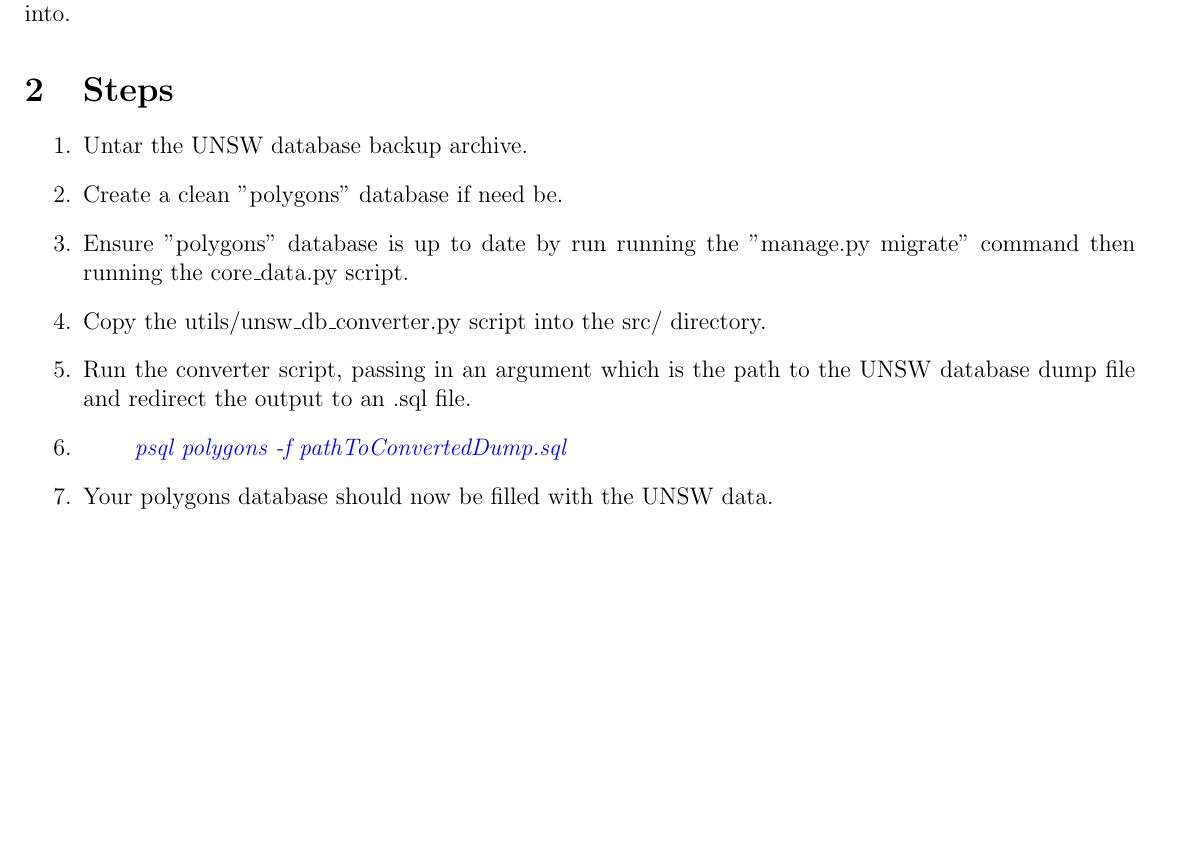
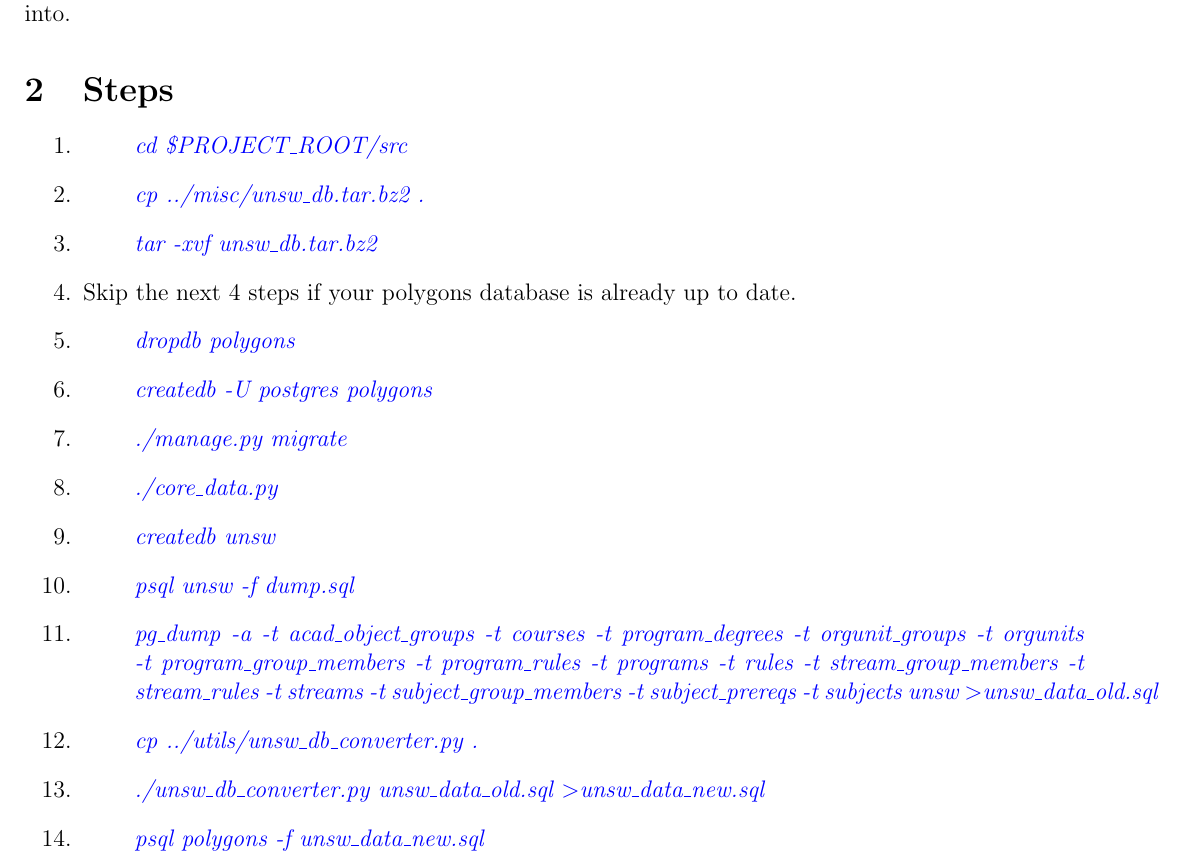
Before and after one commit to casperchia/polygons, a LaTeX document (doc/unsw_db/data_import.tex): part of the page, cut so that both start at the same text, the shorter picture padded with empty space. Compiled offline with pdfLaTeX.

Commit message:
Fixed the data import instructions and made them concrete (i.e. actual commands to run).

```diff
--- a/doc/unsw_db/data_import.tex
+++ b/doc/unsw_db/data_import.tex
@@ -40,15 +40,26 @@
 \section{Steps}
 
 \begin{enumerate}
-   \item Untar the UNSW database backup archive.
-   \item Create a clean "polygons" database if need be.
-   \item Ensure "polygons" database is up to date by run running the "manage.py
-         migrate" command then running the core\_data.py script.
-   \item Copy the utils/unsw\_db\_converter.py script into the src/ directory.
-   \item Run the converter script, passing in an argument which is the path to
-         the UNSW database dump file and redirect the output to an .sql file.
-   \item \begin{command} psql polygons -f pathToConvertedDump.sql \end{command}
-   \item Your polygons database should now be filled with the UNSW data.
+   \item \begin{command} cd \$PROJECT\_ROOT/src \end{command}
+   \item \begin{command} cp ../misc/unsw\_db.tar.bz2 . \end{command}
+   \item \begin{command} tar -xvf unsw\_db.tar.bz2 \end{command}
+   \item Skip the next 4 steps if your polygons database is already up to date.
+   \item \begin{command} dropdb polygons \end{command}
+   \item \begin{command} createdb -U postgres polygons \end{command}
+   \item \begin{command} ./manage.py migrate \end{command}
+   \item \begin{command} ./core\_data.py \end{command}
+   \item \begin{command} createdb unsw \end{command}
+   \item \begin{command} psql unsw -f dump.sql \end{command}
+   \item \begin{command} pg\_dump -a -t acad\_object\_groups -t courses -t
+                         program\_degrees -t orgunit\_groups -t orgunits -t
+                         program\_group\_members -t program\_rules -t programs
+                         -t rules -t stream\_group\_members -t stream\_rules -t
+                         streams -t subject\_group\_members -t subject\_prereqs
+                         -t subjects unsw \textgreater unsw\_data\_old.sql \end{command}
+   \item \begin{command} cp ../utils/unsw\_db\_converter.py . \end{command}
+   \item \begin{command} ./unsw\_db\_converter.py unsw\_data\_old.sql
+                         \textgreater unsw\_data\_new.sql\end{command}
+   \item \begin{command} psql polygons -f unsw\_data\_new.sql \end{command}
 \end{enumerate}
 
 \end{document}
```
